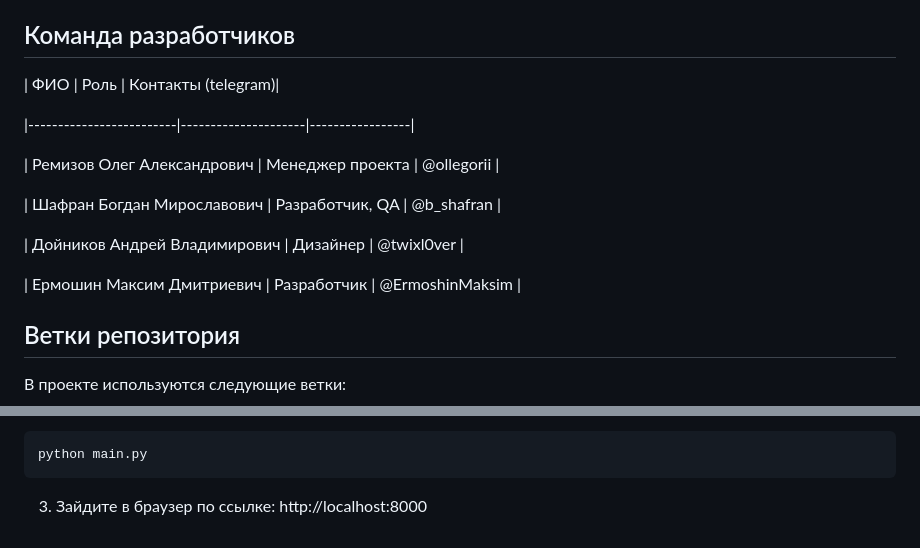
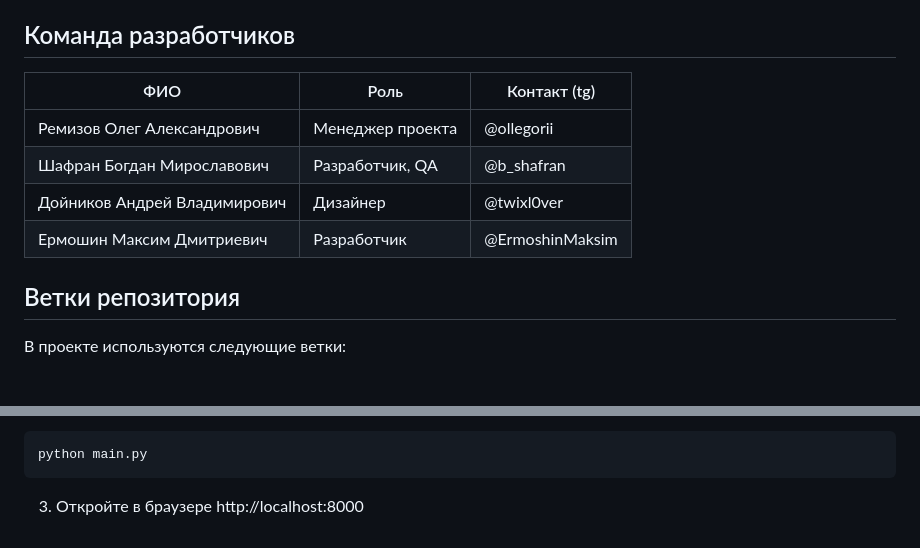
Before and after one commit to Ollegorii/SQL_tester, a Markdown page: README.md, 2 parts joined by grey strips. Drawn GitHub-style; blank space fills up the shorter version.

````diff
--- a/README.md
+++ b/README.md
@@ -10,18 +10,12 @@
 ## Команда разработчиков
 
 
-
-| ФИО | Роль | Контакты (telegram)|
-
-|-------------------------|---------------------|-----------------|
-
-| Ремизов Олег Александрович | Менеджер проекта | @ollegorii |
-
-| Шафран Богдан Мирославович | Разработчик, QA | @b_shafran |
-
-| Дойников Андрей Владимирович | Дизайнер | @twixl0ver |
-
-| Ермошин Максим Дмитриевич | Разработчик | @ErmoshinMaksim |
+| ФИО                          | Роль             | Контакт (tg)    |
+|------------------------------|------------------|-----------------|
+| Ремизов Олег Александрович   | Менеджер проекта | @ollegorii      |
+| Шафран Богдан Мирославович   | Разработчик, QA  | @b_shafran      |
+| Дойников Андрей Владимирович | Дизайнер         | @twixl0ver      |
+| Ермошин Максим Дмитриевич    | Разработчик      | @ErmoshinMaksim |
 
 
 
@@ -85,4 +79,4 @@ pip install -r requirements.txt
 ```
 python main.py
 ```
-3. Зайдите в браузер по ссылке: http://localhost:8000
+3. Откройте в браузере http://localhost:8000
````
